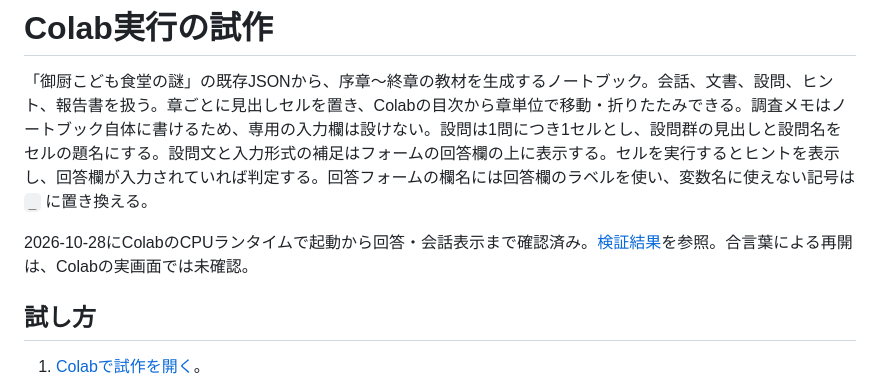
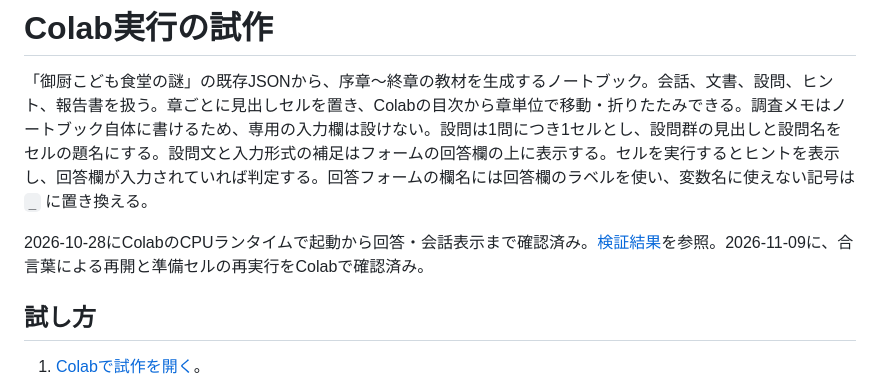
Before and after one commit to FakeDocument/MysteryOfMikuriyaKodomoShokudo, a Markdown page: experiments/colab/README.md, the part around the change. GitHub-like rendering.

Commit message:
docs: Colab版の合言葉再開と準備セル再実行の確認結果を記録する
Co-Authored-By: Claude Opus 5.5 <noreply@anthropic.com>

```diff
--- a/experiments/colab/README.md
+++ b/experiments/colab/README.md
@@ -2,7 +2,7 @@
 
 「御厨こども食堂の謎」の既存JSONから、序章〜終章の教材を生成するノートブック。会話、文書、設問、ヒント、報告書を扱う。章ごとに見出しセルを置き、Colabの目次から章単位で移動・折りたたみできる。調査メモはノートブック自体に書けるため、専用の入力欄は設けない。設問は1問につき1セルとし、設問群の見出しと設問名をセルの題名にする。設問文と入力形式の補足はフォームの回答欄の上に表示する。セルを実行するとヒントを表示し、回答欄が入力されていれば判定する。回答フォームの欄名には回答欄のラベルを使い、変数名に使えない記号は `_` に置き換える。
 
-2026-10-28にColabのCPUランタイムで起動から回答・会話表示まで確認済み。[検証結果](verification.md)を参照。合言葉による再開は、Colabの実画面では未確認。
+2026-10-28にColabのCPUランタイムで起動から回答・会話表示まで確認済み。[検証結果](verification.md)を参照。2026-11-09に、合言葉による再開と準備セルの再実行をColabで確認済み。
 
 ## 試し方
 
```
Also changed, not shown: 1 other file.
